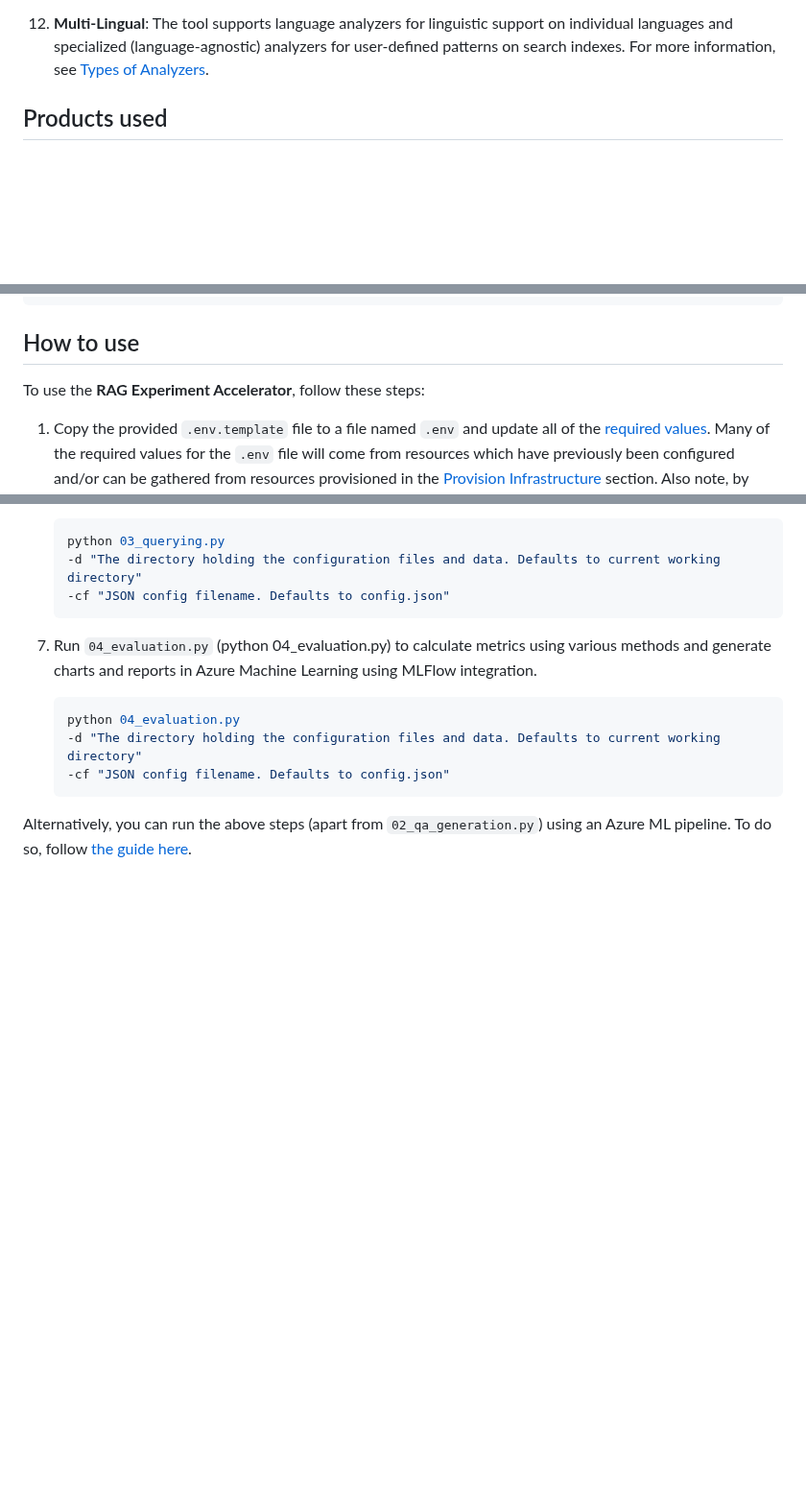
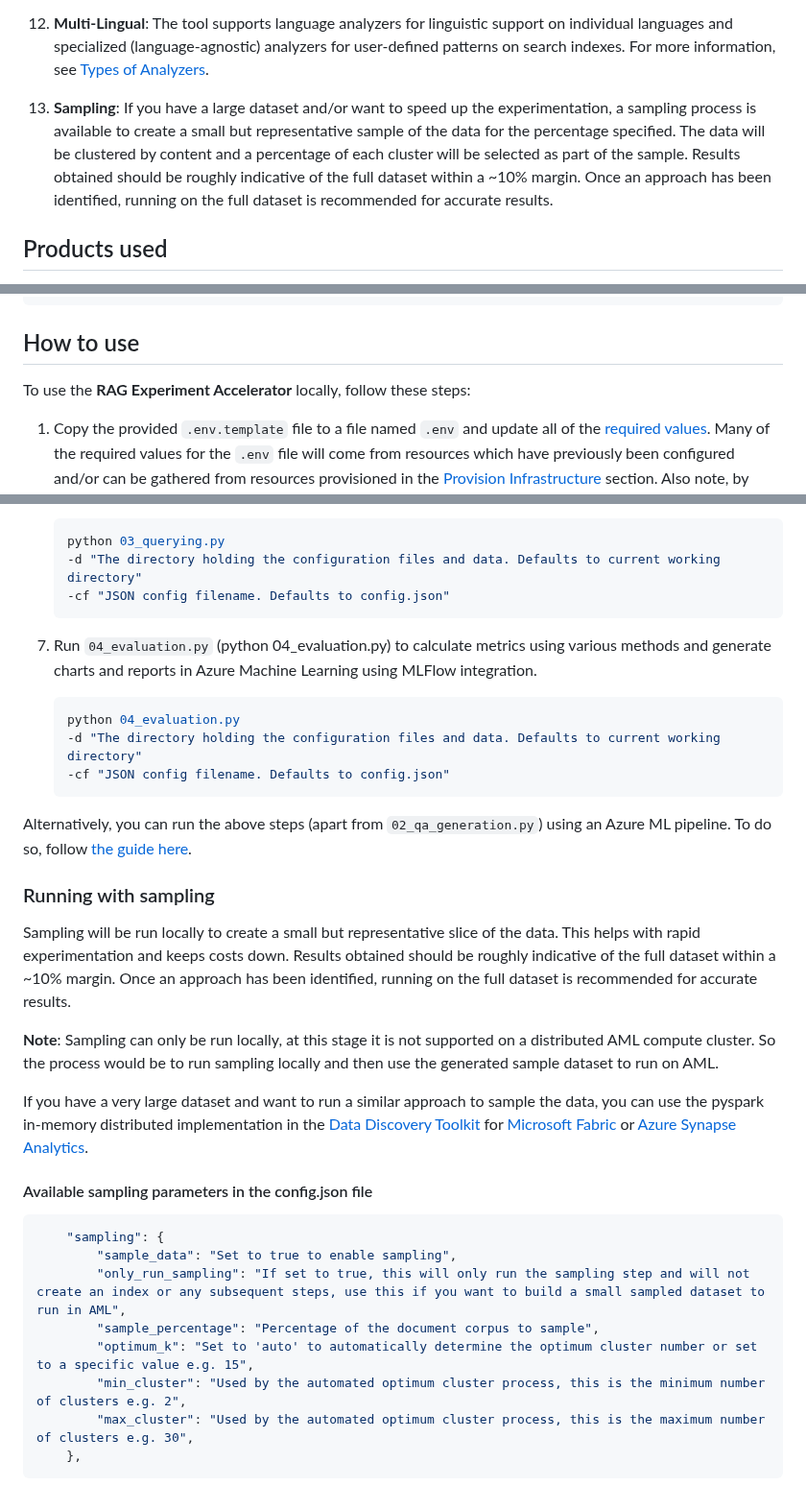
Before and after one commit to microsoft/rag-experiment-accelerator, a Markdown page: README.md, 3 parts joined by grey strips. Shown at 96% size. GitHub-like rendering; blank space fills up the shorter version.

````diff
--- a/README.md
+++ b/README.md
@@ -50,6 +50,8 @@ The custom loader resorts to the simpler 'prebuilt-layout' API model as a fallba
 1. **Report Generation**: The **RAG Experiment Accelerator** automates the process of report generation, complete with visualizations that make it easy to analyze and share experiment findings.
 
 1. **Multi-Lingual**: The tool supports language analyzers for linguistic support on individual languages and specialized (language-agnostic) analyzers for user-defined patterns on search indexes. For more information, see [Types of Analyzers](https://learn.microsoft.com/en-us/azure/search/search-analyzers#types-of-analyzers).
+
+1. **Sampling**: If you have a large dataset and/or want to speed up the experimentation, a sampling process is available to create a small but representative sample of the data for the percentage specified. The data will be clustered by content and a percentage of each cluster will be selected as part of the sample. Results obtained should be roughly indicative of the full dataset within a ~10% margin. Once an approach has been identified, running on the full dataset is recommended for accurate results.
 
 ## Products used
 
@@ -178,7 +180,7 @@ az deployment sub create --location uksouth --template-file infra/main.bicep \
 
 ## How to use
 
-To use the **RAG Experiment Accelerator**, follow these steps:
+To use the **RAG Experiment Accelerator** locally, follow these steps:
 
 1. Copy the provided `.env.template` file to a file named `.env` and update all of the [required values](./docs/environment-variables.md). Many of the required values for the `.env` file will come from resources which have previously been configured and/or can be gathered from resources provisioned in the [Provision Infrastructure](#provision-infrastructure) section. Also note, by default, `LOGGING_LEVEL` is set to `INFO` but can be changed to any of the following levels: `NOTSET`, `DEBUG`, `INFO`, `WARN`, `ERROR`, `CRITICAL`.
     ```bash
@@ -220,3 +222,26 @@ To use the **RAG Experiment Accelerator**, follow these steps:
     ```
 
 Alternatively, you can run the above steps (apart from `02_qa_generation.py`) using an Azure ML pipeline. To do so, follow [the guide here](./docs/azureml-pipeline.md).
+
+### Running with sampling
+
+Sampling will be run locally to create a small but representative slice of the data. This helps with rapid experimentation and keeps costs down. Results obtained should be roughly indicative of the full dataset within a ~10% margin. Once an approach has been identified, running on the full dataset is recommended for accurate results.
+
+**Note**: Sampling can only be run locally, at this stage it is not supported on a distributed AML compute cluster. So the process would be to run sampling locally and then use the generated sample dataset to run on AML.
+
+If you have a very large dataset and want to run a similar approach to sample the data, you can use the pyspark in-memory distributed implementation in the [Data Discovery Toolkit](https://github.com/microsoft/Data-Discovery-Toolkit) for [Microsoft Fabric](https://learn.microsoft.com/en-us/fabric/get-started/microsoft-fabric-overview) or [Azure Synapse Analytics](https://learn.microsoft.com/en-gb/azure/synapse-analytics/).
+
+#### Available sampling parameters in the config.json file
+
+```json
+    "sampling": {
+        "sample_data": "Set to true to enable sampling",
+        "only_run_sampling": "If set to true, this will only run the sampling step and will not create an index or any subsequent steps, use this if you want to build a small sampled dataset to run in AML",
+        "sample_percentage": "Percentage of the document corpus to sample",
+        "optimum_k": "Set to 'auto' to automatically determine the optimum cluster number or set to a specific value e.g. 15",
+        "min_cluster": "Used by the automated optimum cluster process, this is the minimum number of clusters e.g. 2",
+        "max_cluster": "Used by the automated optimum cluster process, this is the maximum number of clusters e.g. 30",
+    },
+```
+
+
````
Also changed, not shown: other parts of README.md (+34 -0 lines), images/all_cluster_predictions_cluster_number_5.jpg (added), images/elbow_5.png (added), 8 other files.
